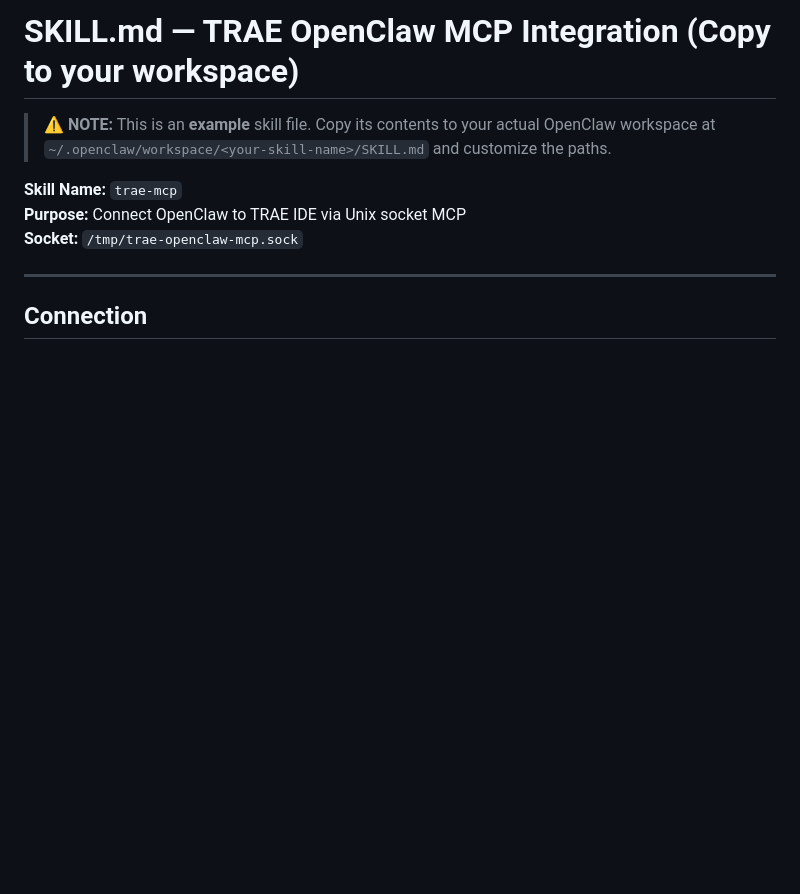
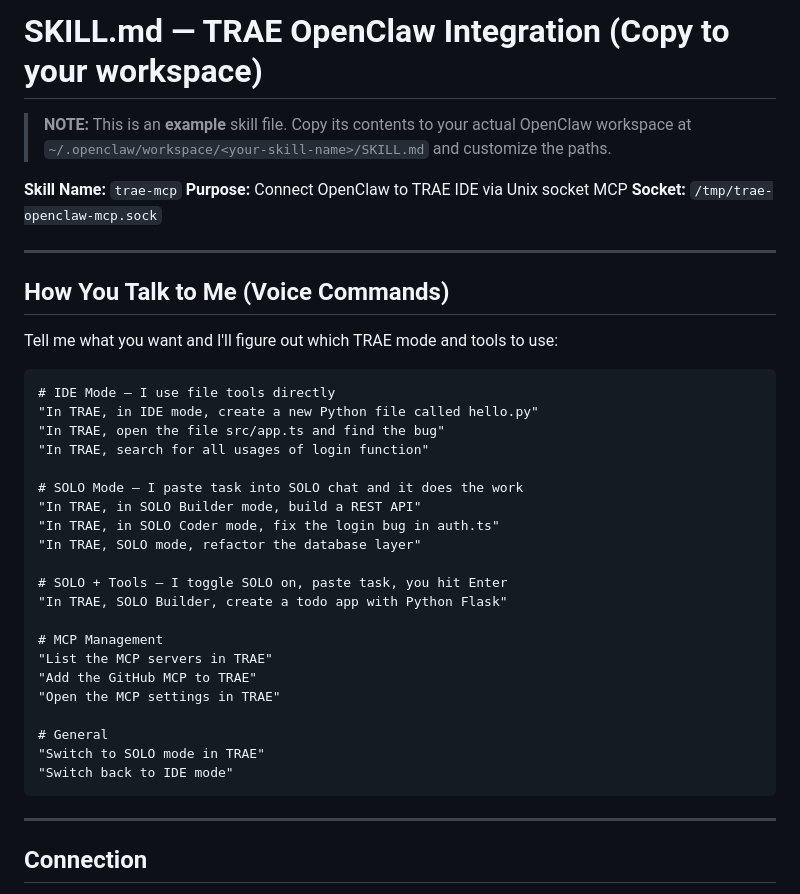
Before and after one commit to InServiceOfX/Trae-Openclaw-Integration, a Markdown page: docs/EXAMPLE-openclaw-skill-SKILL.md, the part around the change. Rendered like a GitHub page; blank space fills up the shorter version.

````diff
--- a/docs/EXAMPLE-openclaw-skill-SKILL.md
+++ b/docs/EXAMPLE-openclaw-skill-SKILL.md
@@ -1,11 +1,41 @@
-# SKILL.md — TRAE OpenClaw MCP Integration (Copy to your workspace)
+# SKILL.md — TRAE OpenClaw Integration (Copy to your workspace)
 
-> **⚠️ NOTE:** This is an **example** skill file. Copy its contents to your actual OpenClaw
+> **NOTE:** This is an **example** skill file. Copy its contents to your actual OpenClaw
 > workspace at `~/.openclaw/workspace/<your-skill-name>/SKILL.md` and customize the paths.
 
 **Skill Name:** `trae-mcp`
 **Purpose:** Connect OpenClaw to TRAE IDE via Unix socket MCP
 **Socket:** `/tmp/trae-openclaw-mcp.sock`
+
+---
+
+## How You Talk to Me (Voice Commands)
+
+Tell me what you want and I'll figure out which TRAE mode and tools to use:
+
+```
+# IDE Mode — I use file tools directly
+"In TRAE, in IDE mode, create a new Python file called hello.py"
+"In TRAE, open the file src/app.ts and find the bug"
+"In TRAE, search for all usages of login function"
+
+# SOLO Mode — I paste task into SOLO chat and it does the work
+"In TRAE, in SOLO Builder mode, build a REST API"
+"In TRAE, in SOLO Coder mode, fix the login bug in auth.ts"
+"In TRAE, SOLO mode, refactor the database layer"
+
+# SOLO + Tools — I toggle SOLO on, paste task, you hit Enter
+"In TRAE, SOLO Builder, create a todo app with Python Flask"
+
+# MCP Management
+"List the MCP servers in TRAE"
+"Add the GitHub MCP to TRAE"
+"Open the MCP settings in TRAE"
+
+# General
+"Switch to SOLO mode in TRAE"
+"Switch back to IDE mode"
+```
 
 ---
 
````
Also changed, not shown: openclaw-skill/SKILL.md (+30 -0 lines).
